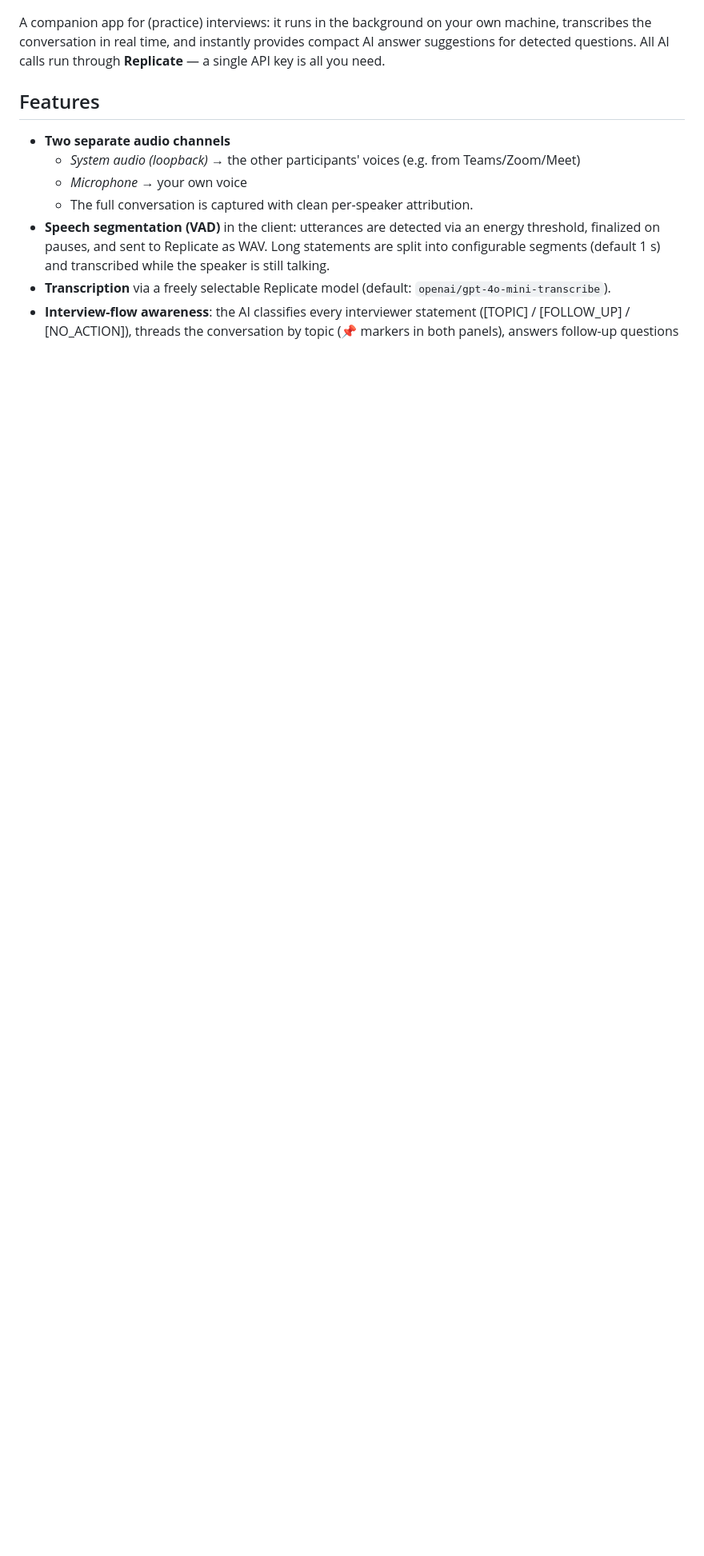
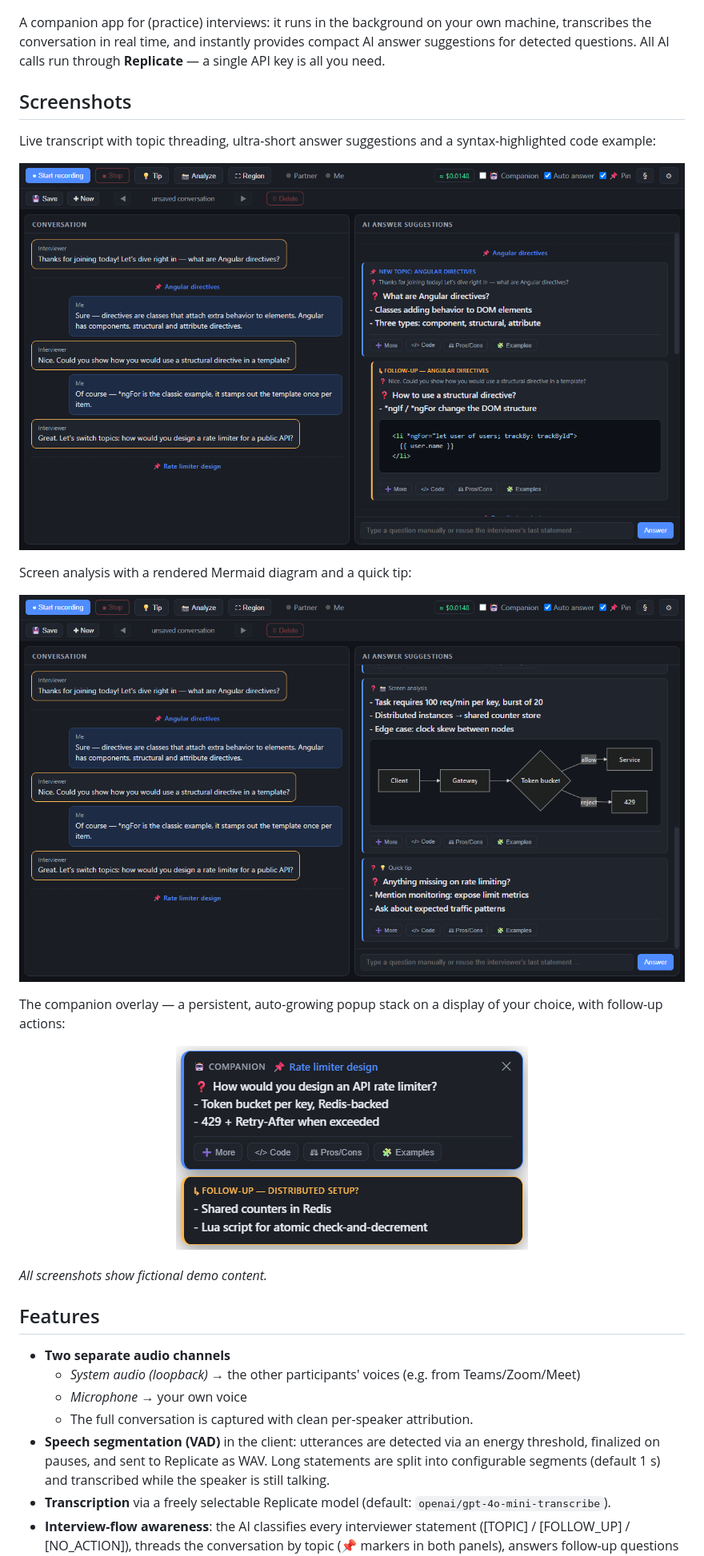
Before and after one commit to batsearchlight/ai-interview-assistant, a Markdown page: README.md, the part around the change. Shown at 80% size. Rendered like a GitHub page; pictures changed too: assets/screenshots/companion-overlay.png (added), assets/screenshots/main-window-analysis.png (added), assets/screenshots/main-window.png (added); blank space fills up the shorter version.

Commit message:
Add app screenshots (fictional demo content) to README

```diff
--- a/README.md
+++ b/README.md
@@ -6,6 +6,24 @@ A companion app for (practice) interviews: it runs in the background on your own
 machine, transcribes the conversation in real time, and instantly provides
 compact AI answer suggestions for detected questions. All AI calls run through
 **Replicate** — a single API key is all you need.
+
+## Screenshots
+
+Live transcript with topic threading, ultra-short answer suggestions and a
+syntax-highlighted code example:
+
+![Main window](assets/screenshots/main-window.png)
+
+Screen analysis with a rendered Mermaid diagram and a quick tip:
+
+![Screen analysis and quick tip](assets/screenshots/main-window-analysis.png)
+
+The companion overlay — a persistent, auto-growing popup stack on a display of
+your choice, with follow-up actions:
+
+<p align="center"><img src="assets/screenshots/companion-overlay.png" width="440" alt="Companion overlay" /></p>
+
+*All screenshots show fictional demo content.*
 
 ## Features
 
```
